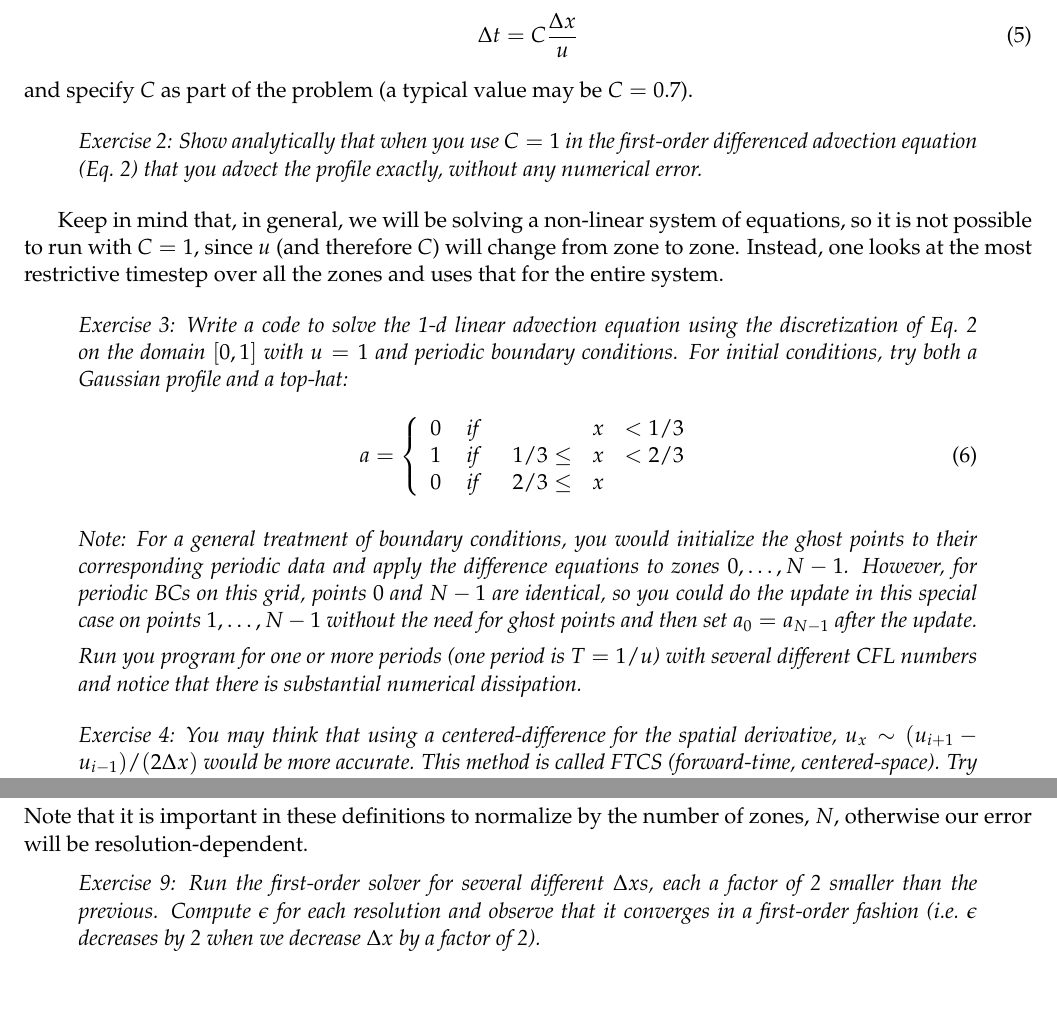
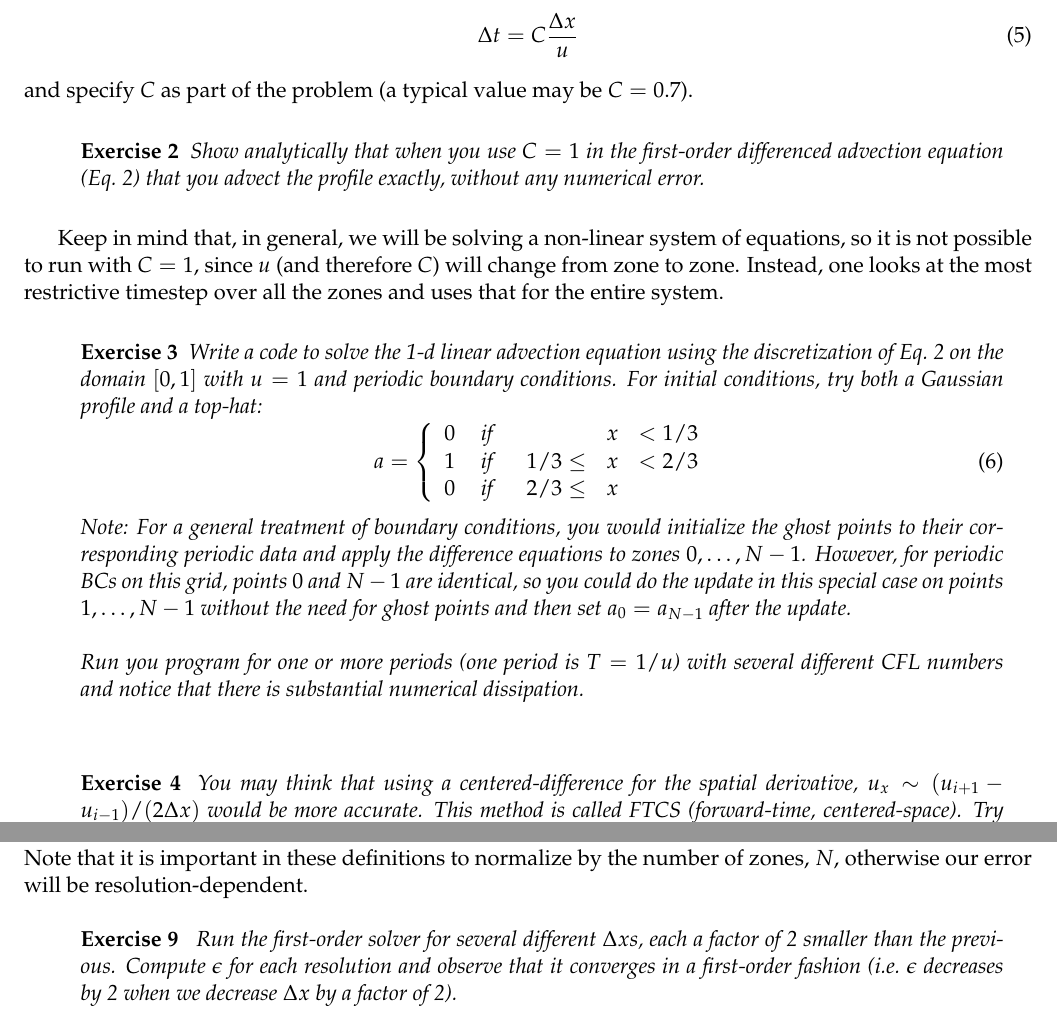
Before and after one commit to Open-Astrophysics-Bookshelf/numerical_exercises, a LaTeX document (advection/main.tex, which reads advection/advection.tex): two parts of pages 2 and 10 of 15 before the commit and two parts of pages 2 and 9 of 16 after it, joined at a grey line, cut so that both start at the same text, the shorter picture padded with empty space. Compiled offline with pdfLaTeX.

Commit message:
exercise environment

```diff
--- a/advection/advection.tex
+++ b/advection/advection.tex
@@ -100,11 +100,11 @@ We traditionally write the timestep as
 \end{equation}
 and specify $C$ as part of the problem (a typical value may be $C = 0.7$).
 
-\begin{quote}
-{\em Exercise 2: Show analytically that when you use $C=1$ in the
+\begin{exercise}
+{Show analytically that when you use $C=1$ in the
   first-order differenced advection equation (Eq.~\ref{eq:fo}) that
   you advect the profile exactly, without any numerical error.}
-\end{quote}
+\end{exercise}
 
 Keep in mind that, in general, we will be solving a non-linear
 system of equations, so it is not possible to run with $C=1$,
@@ -113,8 +113,8 @@ Instead, one looks at the most restrictive timestep over all the
 zones and uses that for the entire system.
 
 
-\begin{quote}
-{\em Exercise 3: Write a code to solve the 1-d linear advection equation
+\begin{exercise}
+{Write a code to solve the 1-d linear advection equation
   using the discretization of Eq.~\ref{eq:fo} on the domain $[0,1]$ with
   $u=1$ and periodic boundary conditions.  For initial conditions,
   try both a Gaussian profile and a top-hat:}
@@ -127,27 +127,27 @@ zones and uses that for the entire system.
       \right .
   \end{equation}
 
-  {\em Note: For a general treatment of boundary conditions, you would
+  \noindent Note: For a general treatment of boundary conditions, you would
     initialize the ghost points to their corresponding periodic data
     and apply the difference equations to zones $0, \ldots, N-1$.
     However, for periodic BCs on this grid, points $0$ and $N-1$ are
     identical, so you could do the update in this special case on
     points $1, \ldots, N-1$ without the need for ghost points and then
-    set $a_0 = a_{N-1}$ after the update.}
+    set $a_0 = a_{N-1}$ after the update. \\
 
-  \noindent {\em Run you program for one or more periods (one period
+  \noindent Run you program for one or more periods (one period
     is $T=1/u$) with several different CFL numbers and notice that
-    there is substantial numerical dissipation.}
-\end{quote}
+    there is substantial numerical dissipation.
+\end{exercise}
 
 
-\begin{quote}
-{\em Exercise 4: You may think that using a centered-difference for
+\begin{exercise}
+{You may think that using a centered-difference for
   the spatial derivative, $u_x \sim (u_{i+1} - u_{i-1})/(2 \Delta x)$
   would be more accurate.  This method is called FTCS (forward-time,
   centered-space).  Try this.  You will find that the solution is
   unconditionally unstable.  }
-\end{quote}
+\end{exercise}
 
 The classic method for understanding stability is to consider the growth
 of a single Fourier mode in our discetization.  That is, substitute in
@@ -586,9 +586,9 @@ to get a measure of the relative error:
 Note that it is important in these definitions to normalize by the number
 of zones, $N$, otherwise our error will be resolution-dependent.
 %
-\begin{quote}
-{\em Exercise 9: Run the first-order solver for several different $\Delta x$s,
+\begin{exercise}
+{ Run the first-order solver for several different $\Delta x$s,
 each a factor of 2 smaller than the previous.  Compute $\epsilon$ for
 each resolution and observe that it converges in a first-order fashion
-(i.e.\ $\epsilon$ decreases by 2 when we decrease $\Delta x$ by a factor of 2).
+(i.e.\ $\epsilon$ decreases by 2 when we decrease $\Delta x$ by a factor of 2). \\
 
```
Also changed, not shown: advection/main.tex (+15 -0 lines), advection/advection.tex (36 more changed lines).
